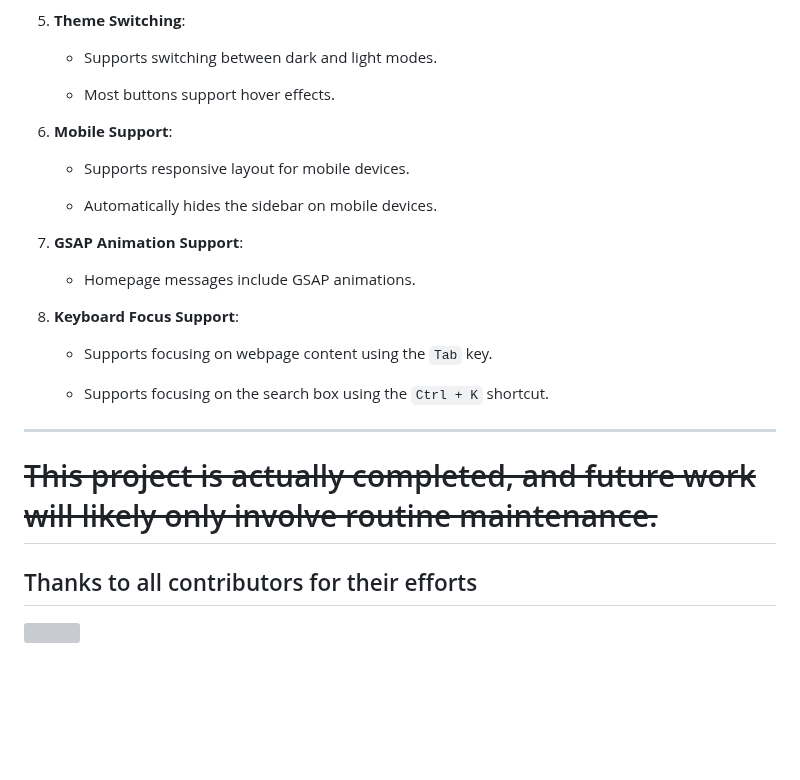
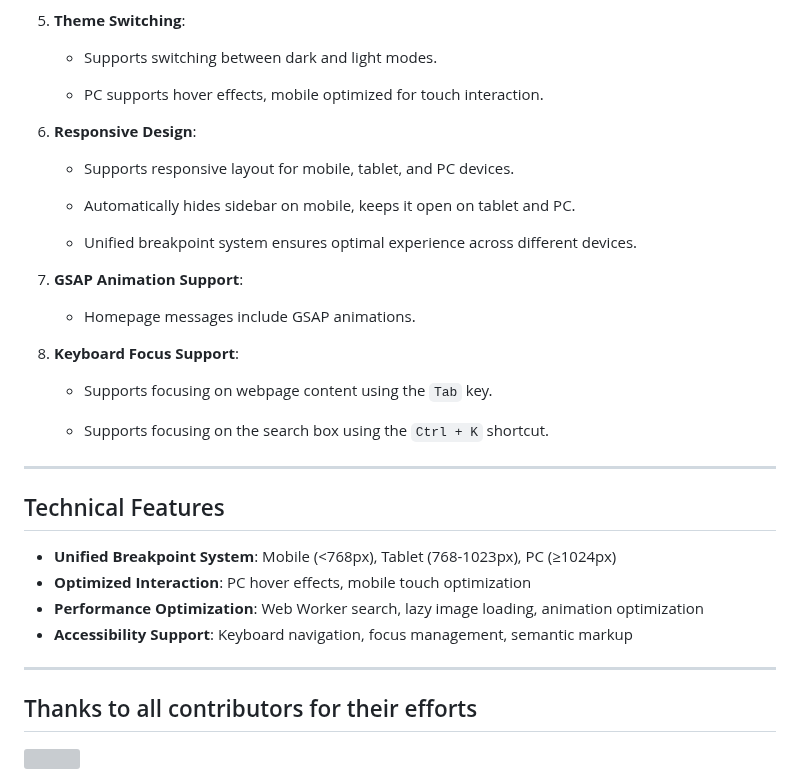
Before and after one commit to ChuwuYo/ChuwuBookmarks, a Markdown page: docs/README/README_EN.md, the part around the change. Rendered like a GitHub page; blank space fills up the shorter version; grey boxes are pictures that could not be loaded.

Commit message:
docs: README update

```diff
--- a/docs/README/README_EN.md
+++ b/docs/README/README_EN.md
@@ -103,13 +103,15 @@ If you don't mind closed-source or paid options, you can refer to the following
 
    * Supports switching between dark and light modes.
 
-   * Most buttons support hover effects.
+   * PC supports hover effects, mobile optimized for touch interaction.
 
-6. **Mobile Support**:
+6. **Responsive Design**:
 
-   * Supports responsive layout for mobile devices.
+   * Supports responsive layout for mobile, tablet, and PC devices.
 
-   * Automatically hides the sidebar on mobile devices.
+   * Automatically hides sidebar on mobile, keeps it open on tablet and PC.
+
+   * Unified breakpoint system ensures optimal experience across different devices.
 
 7. **GSAP Animation Support**:
 
@@ -124,7 +126,14 @@ If you don't mind closed-source or paid options, you can refer to the following
 * * *
 
 
-# <s>This project is actually completed, and future work will likely only involve routine maintenance.</s>
+## Technical Features
+
+* **Unified Breakpoint System**: Mobile (<768px), Tablet (768-1023px), PC (≥1024px)
+* **Optimized Interaction**: PC hover effects, mobile touch optimization
+* **Performance Optimization**: Web Worker search, lazy image loading, animation optimization
+* **Accessibility Support**: Keyboard navigation, focus management, semantic markup
+
+---
 
 
 
```
Also changed, not shown: README.md (+14 -5 lines).
